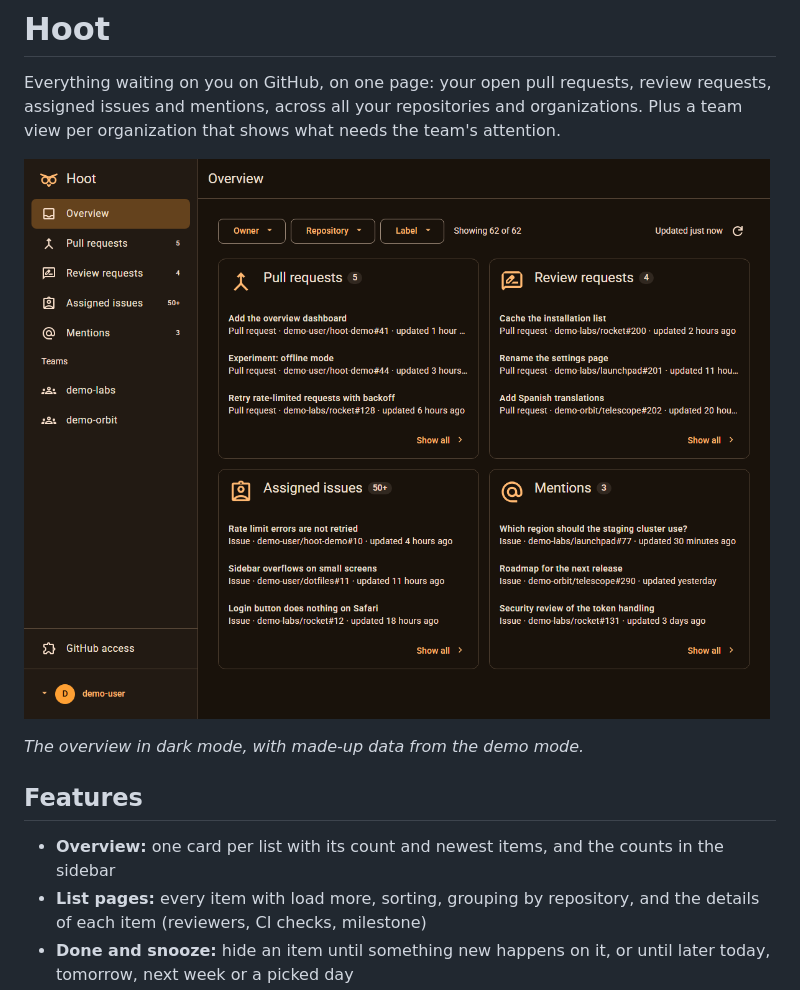
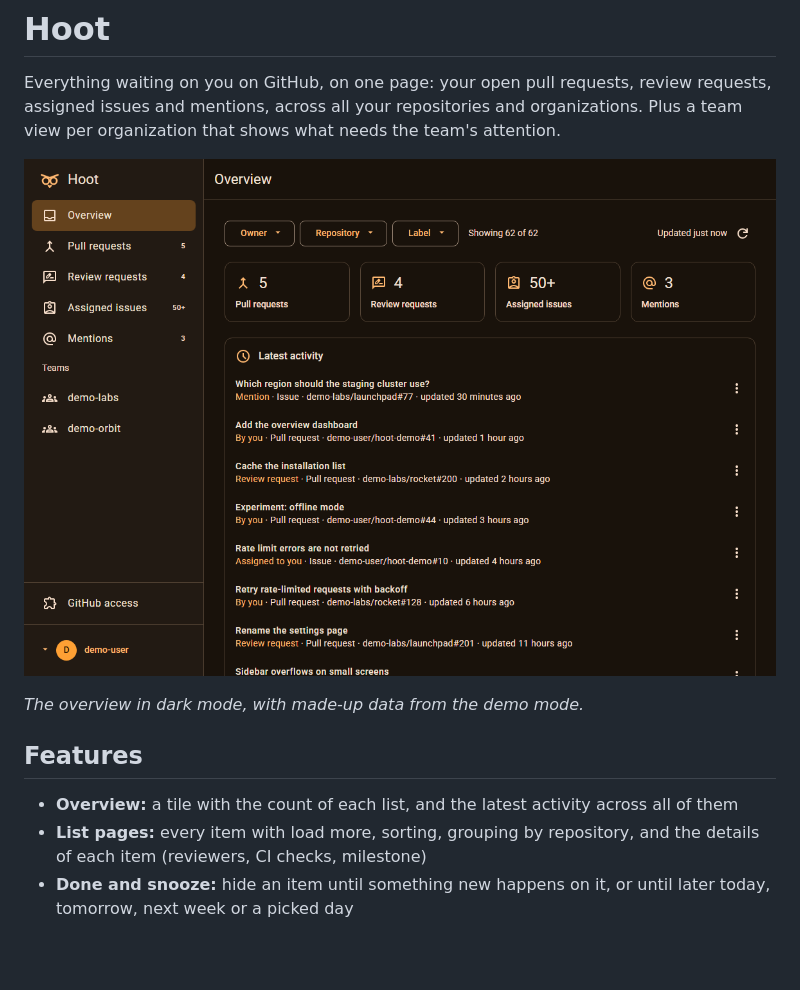
Before and after one commit to kgeestmann/Hoot, a Markdown page: README.md, the part around one of its changes. Drawn GitHub-style; pictures changed too: docs/screenshot.png; blank space fills up the shorter version.

```diff
--- a/README.md
+++ b/README.md
@@ -10,7 +10,7 @@ Everything waiting on you on GitHub, on one page: your open pull requests, revie
 
 ## Features
 
-- **Overview:** one card per list with its count and newest items, and the counts in the sidebar
+- **Overview:** a tile with the count of each list, and the latest activity across all of them
 - **List pages:** every item with load more, sorting, grouping by repository, and the details of each item (reviewers, CI checks, milestone)
 - **Done and snooze:** hide an item until something new happens on it, or until later today, tomorrow, next week or a picked day
 - **Filters** by owner, repository and label, saved per user and shared by every page
```
Also changed, not shown: other parts of README.md (+1 -1 lines), docs/frontend/components.md (+2 -2 lines), docs/frontend/pages.md (+6 -5 lines), 7 other files.
